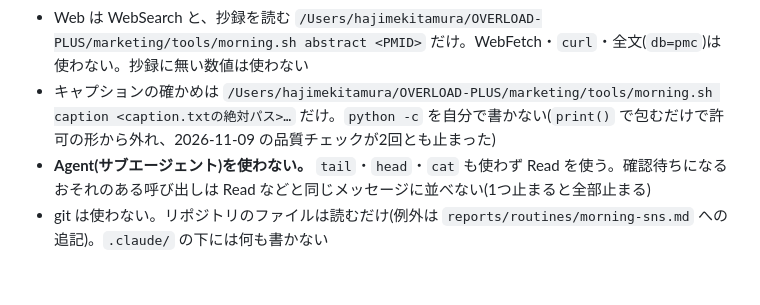
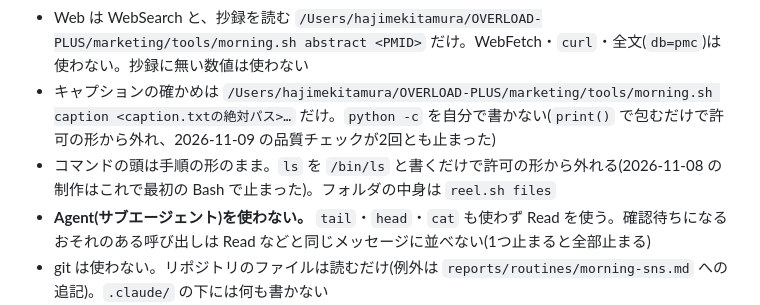
Before and after one commit to hk5150/OVERLOAD-PLUS, a Markdown page: marketing/roles/README.md, the part around the change. Drawn GitHub-style; blank space fills up the shorter version.

Commit message:
無人の回で /bin/ls の形を使わないことを4役の決まりに足す
Co-Authored-By: Claude Opus 5.5 <noreply@anthropic.com>

```diff
--- a/marketing/roles/README.md
+++ b/marketing/roles/README.md
@@ -69,6 +69,7 @@
   **使う前に `/Users/hajimekitamura/OVERLOAD-PLUS/.claude/settings.local.json` を Read で開き、その行(`marketing/tools/morning.sh *` / `marketing/tools/shoot-carousel.sh *`)が許可の一覧にあるときだけ使う**。無ければ使わず、各役の md の「無いとき」の手順に従う
 - Web は WebSearch と、抄録を読む `/Users/hajimekitamura/OVERLOAD-PLUS/marketing/tools/morning.sh abstract <PMID>` だけ。WebFetch・`curl`・全文(`db=pmc`)は使わない。抄録に無い数値は使わない
 - キャプションの確かめは `/Users/hajimekitamura/OVERLOAD-PLUS/marketing/tools/morning.sh caption <caption.txtの絶対パス>…` だけ。`python -c` を自分で書かない(`print()` で包むだけで許可の形から外れ、2026-11-09 の品質チェックが2回とも止まった)
+- コマンドの頭は手順の形のまま。`ls` を `/bin/ls` と書くだけで許可の形から外れる(2026-11-08 の制作はこれで最初の Bash で止まった)。フォルダの中身は `reel.sh files`
 - **Agent(サブエージェント)を使わない。** `tail`・`head`・`cat` も使わず Read を使う。確認待ちになるおそれのある呼び出しは Read などと同じメッセージに並べない(1つ止まると全部止まる)
 - git は使わない。リポジトリのファイルは読むだけ(例外は `reports/routines/morning-sns.md` への追記)。`.claude/` の下には何も書かない
 - Chrome(`mcp__claude-in-chrome__*`)は使わない
```
